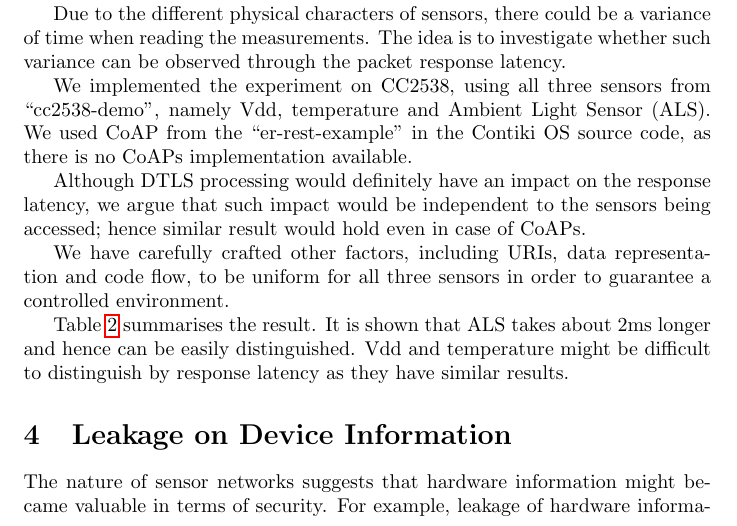
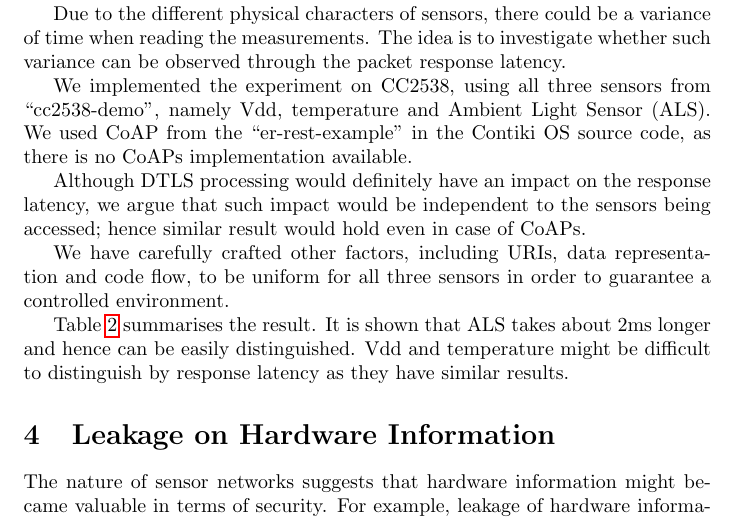
Before and after one commit to Salties/Traffic-Analysis-on-6LoWPAN, a LaTeX document (Writing/main.tex, which reads Writing/device.tex): part of page 4 of 6, cut so that both start at the same text. Compiled offline with pdfLaTeX.

Commit message:
Changed session name.

```diff
--- a/Writing/device.tex
+++ b/Writing/device.tex
@@ -1,4 +1,4 @@
-\section{Leakage on Device Information}
+\section{Leakage on Hardware Information}
 
 %Different processors result into different response time to the same message; hence the response time can be correlated to the MCU.
 
```
